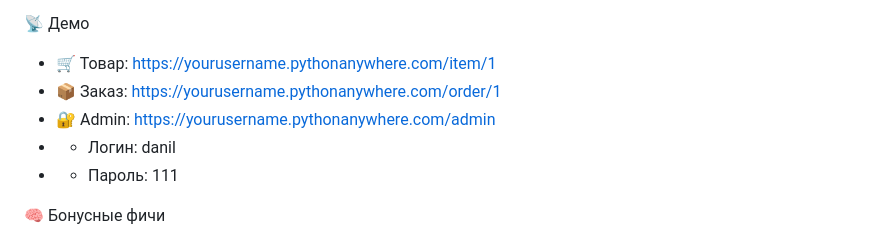
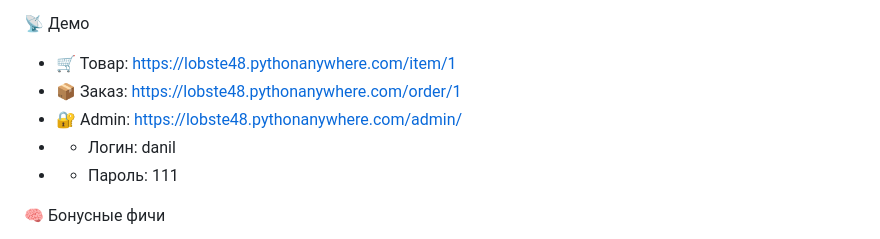
Before and after one commit to DanilQli/Django-Stripe-Checkout-Shop, a Markdown page: README.md, the part around the change. GitHub-like rendering.

```diff
--- a/README.md
+++ b/README.md
@@ -71,9 +71,9 @@ docker-compose up --build
 - .env добавлен в .gitignore (не попадает в Git)
 
 📡 Демо
-- 🛒 Товар: https://yourusername.pythonanywhere.com/item/1
-- 📦 Заказ: https://yourusername.pythonanywhere.com/order/1
-- 🔐 Admin: https://yourusername.pythonanywhere.com/admin
+- 🛒 Товар: https://lobste48.pythonanywhere.com/item/1
+- 📦 Заказ: https://lobste48.pythonanywhere.com/order/1
+- 🔐 Admin: https://lobste48.pythonanywhere.com/admin/
 - - Логин: danil
 - - Пароль: 111
 
```
